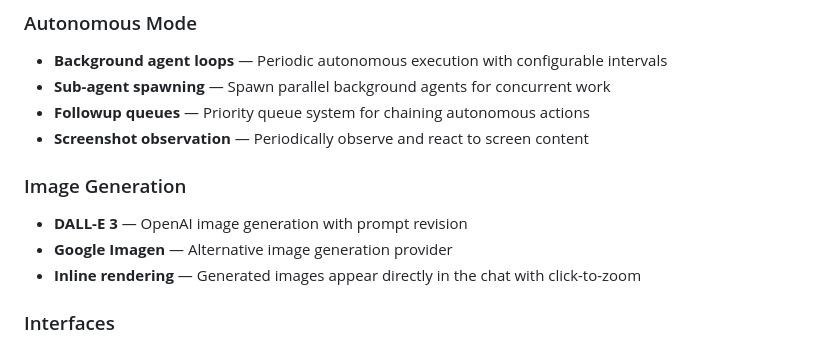
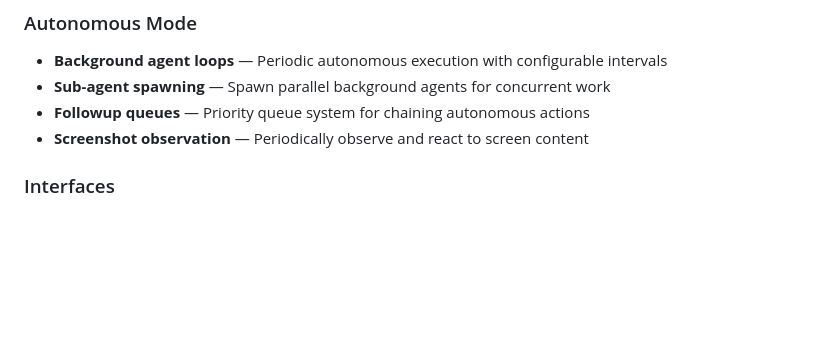
Before and after one commit to PropagationHouse/Substrate, a Markdown page: README.md, the part around the change. GitHub-like rendering; blank space fills up the shorter version.

Commit message:
Updated README
Removed image generation section from README to avoid confusion prior to deeper implementation

```diff
--- a/README.md
+++ b/README.md
@@ -77,11 +77,6 @@ Think of it as an always-on AI co-pilot that lives on your machine, learns from
 - **Sub-agent spawning** — Spawn parallel background agents for concurrent work
 - **Followup queues** — Priority queue system for chaining autonomous actions
 - **Screenshot observation** — Periodically observe and react to screen content
-
-### Image Generation
-- **DALL-E 3** — OpenAI image generation with prompt revision
-- **Google Imagen** — Alternative image generation provider
-- **Inline rendering** — Generated images appear directly in the chat with click-to-zoom
 
 ### Interfaces
 - **Electron desktop app** — Animated avatar, retro-styled chat, radial config panel
```
